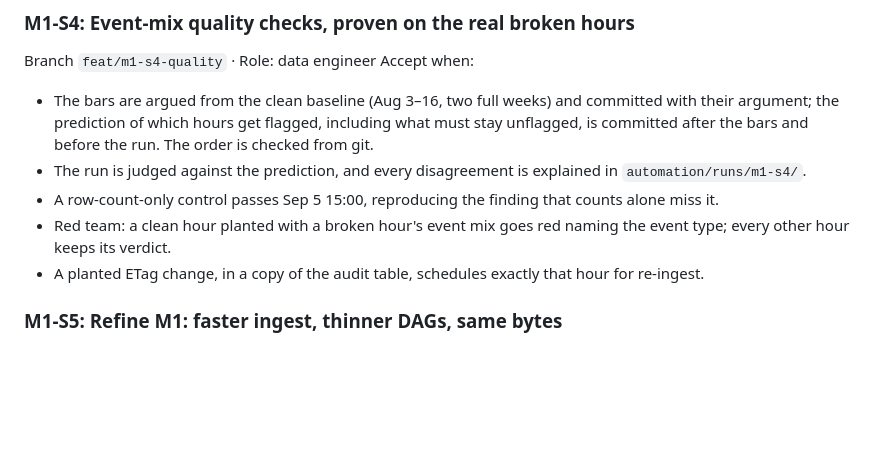
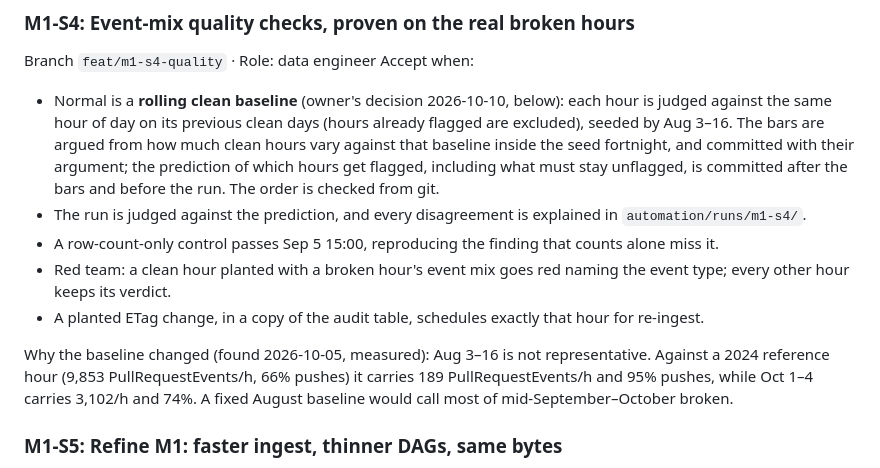
Before and after one commit to loadbearingcode-222/ghflow, a Markdown page: docs/MILESTONES.md, the part around the change. GitHub-like rendering; blank space fills up the shorter version.

Commit message:
plan: M1-S4 judges hours against a rolling clean baseline (owner's decision 2026-10-10)
The approved Accept-when argued the bars from a fixed "clean baseline (Aug 3-16)". Measured on
the warehouse, that fortnight carries 189 PullRequestEvents/h and 95% pushes, against 9,853/h and
66% in a 2024 reference hour (Oct 1-4: 3,102/h, 74%): a fixed August baseline would flag most of
mid-September to October. Asked; the owner chose "Rolling clean baseline (Recommended)". The
Accept-when now says so; the other four items are unchanged. Decision recorded in CLAUDE.md.

Role: data engineer
Co-Authored-By: Claude Opus 5.5 <noreply@anthropic.com>

```diff
--- a/docs/MILESTONES.md
+++ b/docs/MILESTONES.md
@@ -239,15 +239,23 @@ Accept when:
 ### M1-S4: Event-mix quality checks, proven on the real broken hours
 Branch `feat/m1-s4-quality` · Role: data engineer
 Accept when:
-- The bars are argued from the clean baseline (Aug 3–16, two full weeks) and committed with their
-  argument; the prediction of which hours get flagged, including what must stay unflagged, is
-  committed after the bars and before the run. The order is checked from git.
+- Normal is a **rolling clean baseline** (owner's decision 2026-10-10, below): each hour is judged
+  against the same hour of day on its previous clean days (hours already flagged are excluded),
+  seeded by Aug 3–16. The bars are argued from how much clean hours vary against that baseline
+  inside the seed fortnight, and committed with their argument; the prediction of which hours
+  get flagged, including what must stay unflagged, is committed after the bars and before the
+  run. The order is checked from git.
 - The run is judged against the prediction, and every disagreement is explained in
   `automation/runs/m1-s4/`.
 - A row-count-only control passes Sep 5 15:00, reproducing the finding that counts alone miss it.
 - Red team: a clean hour planted with a broken hour's event mix goes red naming the event type;
   every other hour keeps its verdict.
 - A planted ETag change, in a copy of the audit table, schedules exactly that hour for re-ingest.
+
+Why the baseline changed (found 2026-10-05, measured): Aug 3–16 is not representative. Against a
+2024 reference hour (9,853 PullRequestEvents/h, 66% pushes) it carries 189 PullRequestEvents/h and
+95% pushes, while Oct 1–4 carries 3,102/h and 74%. A fixed August baseline would call most of
+mid-September–October broken.
 
 ### M1-S5: Refine M1: faster ingest, thinner DAGs, same bytes
 Branch `feat/m1-s5-refine-batch` · Role: data engineer · label `refine` · **Release `v0.1.0`**
```
Also changed, not shown: CLAUDE.md (+7 -0 lines).
